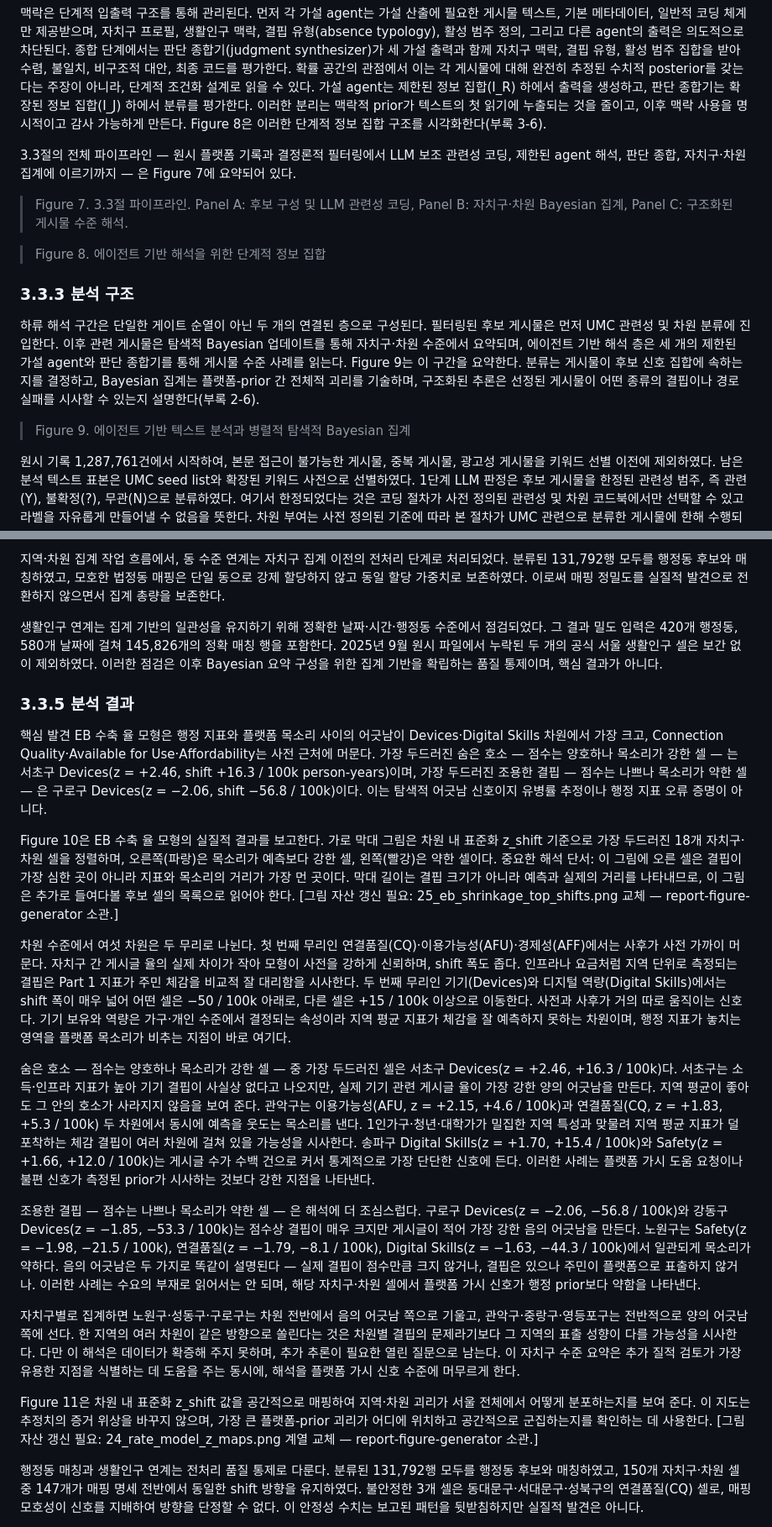
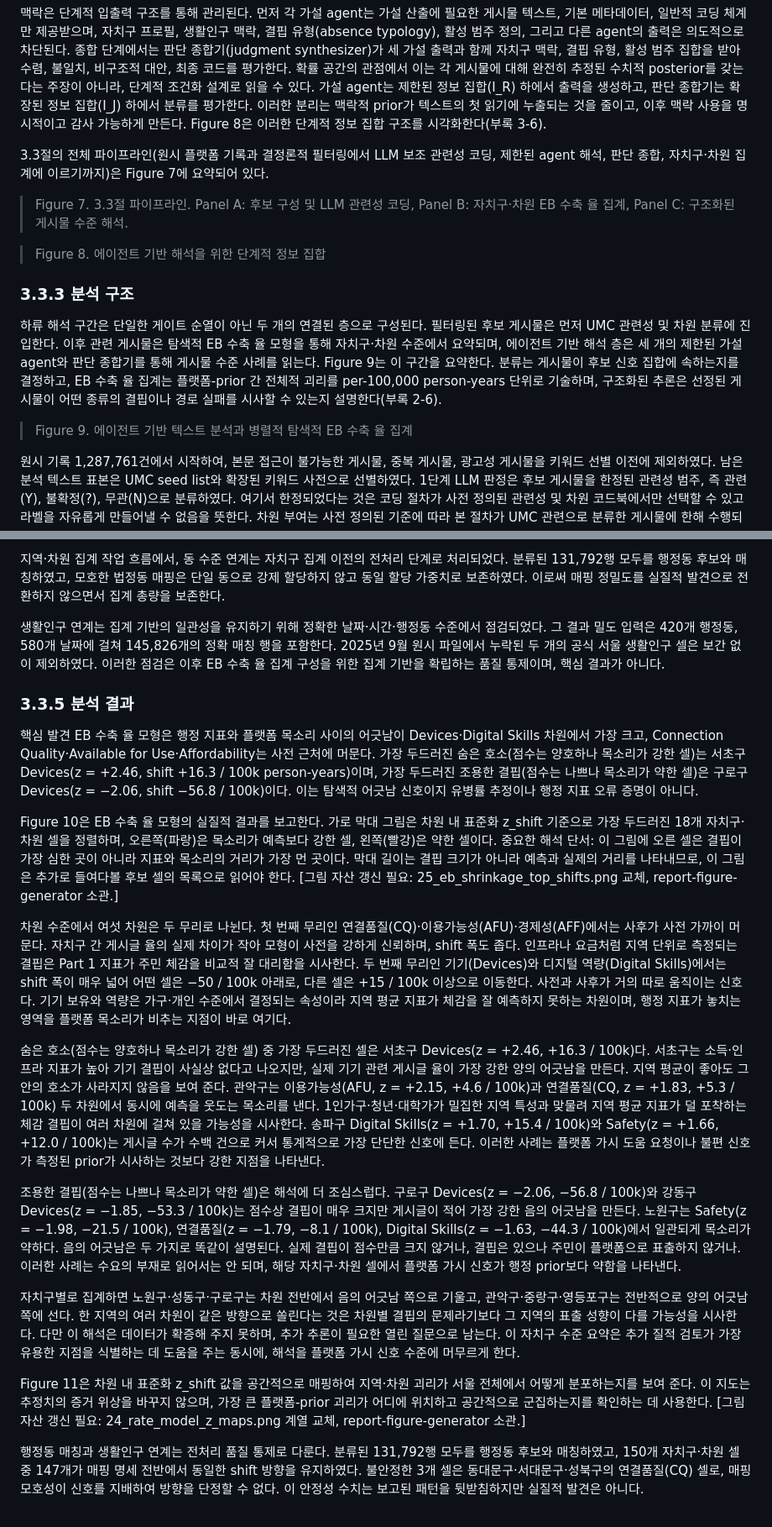
Before and after one commit to ITU-project-team/umc, a Markdown page: docs/ITU UMC Data Hackathon 2026.ko.md, 2 parts joined by grey strips. Shown at 84% size. Drawn GitHub-style.

Commit message:
Extend EB shrinkage model framing to 3.3.3/3.3.4 and humanize Bayesian prose
Make the platform-text aggregation language consistent with the EB shrinkage
rate model in Sections 3.3.3 (Analytic Structure) and 3.3.4 (Data and Scope),
and remove AI-writing tells from the Bayesian prose.

- 3.3.3/3.3.4: generic "Bayesian updating/aggregation/gate/layer" replaced with
  "EB shrinkage rate model / EB shrinkage rate aggregation"; prior described as
  a per-100,000 person-years deficiency rate under authoring-time exposure.
  Figure 7 and Figure 9 captions updated. Conceptual probability-space mentions
  were left unchanged.
- research-humanize: removed all em dashes from the Bayesian sections (the whole
  English DOCX body now has zero), straightened quotes, and restored parallel
  structure in the three-clause classification/aggregation/inference sentence.
  Numbers, citations, and evidence-level framing preserved.
- Synced English DOCX, Korean reading copy (.ko.md), and the dated 20260614
  build to the same content.

Co-Authored-By: Claude <noreply@anthropic.com>

```diff
--- a/docs/ITU UMC Data Hackathon 2026.ko.md
+++ b/docs/ITU UMC Data Hackathon 2026.ko.md
@@ -365,17 +365,17 @@ Figure 6 은 저학력 계수가 Model 3 와 Model 4 사이에서 실질적으
 
 맥락은 단계적 입출력 구조를 통해 관리된다. 먼저 각 가설 agent는 가설 산출에 필요한 게시물 텍스트, 기본 메타데이터, 일반적 코딩 체계만 제공받으며, 자치구 프로필, 생활인구 맥락, 결핍 유형(absence typology), 활성 범주 정의, 그리고 다른 agent의 출력은 의도적으로 차단된다. 종합 단계에서는 판단 종합기(judgment synthesizer)가 세 가설 출력과 함께 자치구 맥락, 결핍 유형, 활성 범주 집합을 받아 수렴, 불일치, 비구조적 대안, 최종 코드를 평가한다. 확률 공간의 관점에서 이는 각 게시물에 대해 완전히 추정된 수치적 posterior를 갖는다는 주장이 아니라, 단계적 조건화 설계로 읽을 수 있다. 가설 agent는 제한된 정보 집합(I_R) 하에서 출력을 생성하고, 판단 종합기는 확장된 정보 집합(I_J) 하에서 분류를 평가한다. 이러한 분리는 맥락적 prior가 텍스트의 첫 읽기에 누출되는 것을 줄이고, 이후 맥락 사용을 명시적이고 감사 가능하게 만든다. Figure 8은 이러한 단계적 정보 집합 구조를 시각화한다(부록 3-6).
 
-3.3절의 전체 파이프라인 — 원시 플랫폼 기록과 결정론적 필터링에서 LLM 보조 관련성 코딩, 제한된 agent 해석, 판단 종합, 자치구·차원 집계에 이르기까지 — 은 Figure 7에 요약되어 있다.
+3.3절의 전체 파이프라인(원시 플랫폼 기록과 결정론적 필터링에서 LLM 보조 관련성 코딩, 제한된 agent 해석, 판단 종합, 자치구·차원 집계에 이르기까지)은 Figure 7에 요약되어 있다.
 
-> Figure 7. 3.3절 파이프라인. Panel A: 후보 구성 및 LLM 관련성 코딩, Panel B: 자치구·차원 Bayesian 집계, Panel C: 구조화된 게시물 수준 해석.
+> Figure 7. 3.3절 파이프라인. Panel A: 후보 구성 및 LLM 관련성 코딩, Panel B: 자치구·차원 EB 수축 율 집계, Panel C: 구조화된 게시물 수준 해석.
 
 > Figure 8. 에이전트 기반 해석을 위한 단계적 정보 집합
 
 ### 3.3.3 분석 구조
 
-하류 해석 구간은 단일한 게이트 순열이 아닌 두 개의 연결된 층으로 구성된다. 필터링된 후보 게시물은 먼저 UMC 관련성 및 차원 분류에 진입한다. 이후 관련 게시물은 탐색적 Bayesian 업데이트를 통해 자치구·차원 수준에서 요약되며, 에이전트 기반 해석 층은 세 개의 제한된 가설 agent와 판단 종합기를 통해 게시물 수준 사례를 읽는다. Figure 9는 이 구간을 요약한다. 분류는 게시물이 후보 신호 집합에 속하는지를 결정하고, Bayesian 집계는 플랫폼-prior 간 전체적 괴리를 기술하며, 구조화된 추론은 선정된 게시물이 어떤 종류의 결핍이나 경로 실패를 시사할 수 있는지 설명한다(부록 2-6).
+하류 해석 구간은 단일한 게이트 순열이 아닌 두 개의 연결된 층으로 구성된다. 필터링된 후보 게시물은 먼저 UMC 관련성 및 차원 분류에 진입한다. 이후 관련 게시물은 탐색적 EB 수축 율 모형을 통해 자치구·차원 수준에서 요약되며, 에이전트 기반 해석 층은 세 개의 제한된 가설 agent와 판단 종합기를 통해 게시물 수준 사례를 읽는다. Figure 9는 이 구간을 요약한다. 분류는 게시물이 후보 신호 집합에 속하는지를 결정하고, EB 수축 율 집계는 플랫폼-prior 간 전체적 괴리를 per-100,000 person-years 단위로 기술하며, 구조화된 추론은 선정된 게시물이 어떤 종류의 결핍이나 경로 실패를 시사할 수 있는지 설명한다(부록 2-6).
 
-> Figure 9. 에이전트 기반 텍스트 분석과 병렬적 탐색적 Bayesian 집계
+> Figure 9. 에이전트 기반 텍스트 분석과 병렬적 탐색적 EB 수축 율 집계
 
 원시 기록 1,287,761건에서 시작하여, 본문 접근이 불가능한 게시물, 중복 게시물, 광고성 게시물을 키워드 선별 이전에 제외하였다. 남은 분석 텍스트 표본은 UMC seed list와 확장된 키워드 사전으로 선별하였다. 1단계 LLM 판정은 후보 게시물을 한정된 관련성 범주, 즉 관련(Y), 불확정(?), 무관(N)으로 분류하였다. 여기서 한정되었다는 것은 코딩 절차가 사전 정의된 관련성 및 차원 코드북에서만 선택할 수 있고 라벨을 자유롭게 만들어낼 수 없음을 뜻한다. 차원 부여는 사전 정의된 기준에 따라 본 절차가 UMC 관련으로 분류한 게시물에 한해 수행되었다(부록 1-2).
 
@@ -416,24 +416,24 @@ Figure 6 은 저학력 계수가 Model 3 와 Model 4 사이에서 실질적으
 
 지역·차원 집계 작업 흐름에서, 동 수준 연계는 자치구 집계 이전의 전처리 단계로 처리되었다. 분류된 131,792행 모두를 행정동 후보와 매칭하였고, 모호한 법정동 매핑은 단일 동으로 강제 할당하지 않고 동일 할당 가중치로 보존하였다. 이로써 매핑 정밀도를 실질적 발견으로 전환하지 않으면서 집계 총량을 보존한다.
 
-생활인구 연계는 집계 기반의 일관성을 유지하기 위해 정확한 날짜·시간·행정동 수준에서 점검되었다. 그 결과 밀도 입력은 420개 행정동, 580개 날짜에 걸쳐 145,826개의 정확 매칭 행을 포함한다. 2025년 9월 원시 파일에서 누락된 두 개의 공식 서울 생활인구 셀은 보간 없이 제외하였다. 이러한 점검은 이후 Bayesian 요약 구성을 위한 집계 기반을 확립하는 품질 통제이며, 핵심 결과가 아니다.
+생활인구 연계는 집계 기반의 일관성을 유지하기 위해 정확한 날짜·시간·행정동 수준에서 점검되었다. 그 결과 밀도 입력은 420개 행정동, 580개 날짜에 걸쳐 145,826개의 정확 매칭 행을 포함한다. 2025년 9월 원시 파일에서 누락된 두 개의 공식 서울 생활인구 셀은 보간 없이 제외하였다. 이러한 점검은 이후 EB 수축 율 집계 구성을 위한 집계 기반을 확립하는 품질 통제이며, 핵심 결과가 아니다.
 
 ### 3.3.5 분석 결과
 
 핵심 발견
-EB 수축 율 모형은 행정 지표와 플랫폼 목소리 사이의 어긋남이 Devices·Digital Skills 차원에서 가장 크고, Connection Quality·Available for Use·Affordability는 사전 근처에 머문다. 가장 두드러진 숨은 호소 — 점수는 양호하나 목소리가 강한 셀 — 는 서초구 Devices(z = +2.46, shift +16.3 / 100k person-years)이며, 가장 두드러진 조용한 결핍 — 점수는 나쁘나 목소리가 약한 셀 — 은 구로구 Devices(z = −2.06, shift −56.8 / 100k)이다. 이는 탐색적 어긋남 신호이지 유병률 추정이나 행정 지표 오류 증명이 아니다.
+EB 수축 율 모형은 행정 지표와 플랫폼 목소리 사이의 어긋남이 Devices·Digital Skills 차원에서 가장 크고, Connection Quality·Available for Use·Affordability는 사전 근처에 머문다. 가장 두드러진 숨은 호소(점수는 양호하나 목소리가 강한 셀)는 서초구 Devices(z = +2.46, shift +16.3 / 100k person-years)이며, 가장 두드러진 조용한 결핍(점수는 나쁘나 목소리가 약한 셀)은 구로구 Devices(z = −2.06, shift −56.8 / 100k)이다. 이는 탐색적 어긋남 신호이지 유병률 추정이나 행정 지표 오류 증명이 아니다.
 
-Figure 10은 EB 수축 율 모형의 실질적 결과를 보고한다. 가로 막대 그림은 차원 내 표준화 z_shift 기준으로 가장 두드러진 18개 자치구·차원 셀을 정렬하며, 오른쪽(파랑)은 목소리가 예측보다 강한 셀, 왼쪽(빨강)은 약한 셀이다. 중요한 해석 단서: 이 그림에 오른 셀은 결핍이 가장 심한 곳이 아니라 지표와 목소리의 거리가 가장 먼 곳이다. 막대 길이는 결핍 크기가 아니라 예측과 실제의 거리를 나타내므로, 이 그림은 추가로 들여다볼 후보 셀의 목록으로 읽어야 한다. [그림 자산 갱신 필요: 25_eb_shrinkage_top_shifts.png 교체 — report-figure-generator 소관.]
+Figure 10은 EB 수축 율 모형의 실질적 결과를 보고한다. 가로 막대 그림은 차원 내 표준화 z_shift 기준으로 가장 두드러진 18개 자치구·차원 셀을 정렬하며, 오른쪽(파랑)은 목소리가 예측보다 강한 셀, 왼쪽(빨강)은 약한 셀이다. 중요한 해석 단서: 이 그림에 오른 셀은 결핍이 가장 심한 곳이 아니라 지표와 목소리의 거리가 가장 먼 곳이다. 막대 길이는 결핍 크기가 아니라 예측과 실제의 거리를 나타내므로, 이 그림은 추가로 들여다볼 후보 셀의 목록으로 읽어야 한다. [그림 자산 갱신 필요: 25_eb_shrinkage_top_shifts.png 교체, report-figure-generator 소관.]
 
 차원 수준에서 여섯 차원은 두 무리로 나뉜다. 첫 번째 무리인 연결품질(CQ)·이용가능성(AFU)·경제성(AFF)에서는 사후가 사전 가까이 머문다. 자치구 간 게시글 율의 실제 차이가 작아 모형이 사전을 강하게 신뢰하며, shift 폭도 좁다. 인프라나 요금처럼 지역 단위로 측정되는 결핍은 Part 1 지표가 주민 체감을 비교적 잘 대리함을 시사한다. 두 번째 무리인 기기(Devices)와 디지털 역량(Digital Skills)에서는 shift 폭이 매우 넓어 어떤 셀은 −50 / 100k 아래로, 다른 셀은 +15 / 100k 이상으로 이동한다. 사전과 사후가 거의 따로 움직이는 신호다. 기기 보유와 역량은 가구·개인 수준에서 결정되는 속성이라 지역 평균 지표가 체감을 잘 예측하지 못하는 차원이며, 행정 지표가 놓치는 영역을 플랫폼 목소리가 비추는 지점이 바로 여기다.
 
-숨은 호소 — 점수는 양호하나 목소리가 강한 셀 — 중 가장 두드러진 셀은 서초구 Devices(z = +2.46, +16.3 / 100k)다. 서초구는 소득·인프라 지표가 높아 기기 결핍이 사실상 없다고 나오지만, 실제 기기 관련 게시글 율이 가장 강한 양의 어긋남을 만든다. 지역 평균이 좋아도 그 안의 호소가 사라지지 않음을 보여 준다. 관악구는 이용가능성(AFU, z = +2.15, +4.6 / 100k)과 연결품질(CQ, z = +1.83, +5.3 / 100k) 두 차원에서 동시에 예측을 웃도는 목소리를 낸다. 1인가구·청년·대학가가 밀집한 지역 특성과 맞물려 지역 평균 지표가 덜 포착하는 체감 결핍이 여러 차원에 걸쳐 있을 가능성을 시사한다. 송파구 Digital Skills(z = +1.70, +15.4 / 100k)와 Safety(z = +1.66, +12.0 / 100k)는 게시글 수가 수백 건으로 커서 통계적으로 가장 단단한 신호에 든다. 이러한 사례는 플랫폼 가시 도움 요청이나 불편 신호가 측정된 prior가 시사하는 것보다 강한 지점을 나타낸다.
+숨은 호소(점수는 양호하나 목소리가 강한 셀) 중 가장 두드러진 셀은 서초구 Devices(z = +2.46, +16.3 / 100k)다. 서초구는 소득·인프라 지표가 높아 기기 결핍이 사실상 없다고 나오지만, 실제 기기 관련 게시글 율이 가장 강한 양의 어긋남을 만든다. 지역 평균이 좋아도 그 안의 호소가 사라지지 않음을 보여 준다. 관악구는 이용가능성(AFU, z = +2.15, +4.6 / 100k)과 연결품질(CQ, z = +1.83, +5.3 / 100k) 두 차원에서 동시에 예측을 웃도는 목소리를 낸다. 1인가구·청년·대학가가 밀집한 지역 특성과 맞물려 지역 평균 지표가 덜 포착하는 체감 결핍이 여러 차원에 걸쳐 있을 가능성을 시사한다. 송파구 Digital Skills(z = +1.70, +15.4 / 100k)와 Safety(z = +1.66, +12.0 / 100k)는 게시글 수가 수백 건으로 커서 통계적으로 가장 단단한 신호에 든다. 이러한 사례는 플랫폼 가시 도움 요청이나 불편 신호가 측정된 prior가 시사하는 것보다 강한 지점을 나타낸다.
 
-조용한 결핍 — 점수는 나쁘나 목소리가 약한 셀 — 은 해석에 더 조심스럽다. 구로구 Devices(z = −2.06, −56.8 / 100k)와 강동구 Devices(z = −1.85, −53.3 / 100k)는 점수상 결핍이 매우 크지만 게시글이 적어 가장 강한 음의 어긋남을 만든다. 노원구는 Safety(z = −1.98, −21.5 / 100k), 연결품질(z = −1.79, −8.1 / 100k), Digital Skills(z = −1.63, −44.3 / 100k)에서 일관되게 목소리가 약하다. 음의 어긋남은 두 가지로 똑같이 설명된다 — 실제 결핍이 점수만큼 크지 않거나, 결핍은 있으나 주민이 플랫폼으로 표출하지 않거나. 이러한 사례는 수요의 부재로 읽어서는 안 되며, 해당 자치구·차원 셀에서 플랫폼 가시 신호가 행정 prior보다 약함을 나타낸다.
+조용한 결핍(점수는 나쁘나 목소리가 약한 셀)은 해석에 더 조심스럽다. 구로구 Devices(z = −2.06, −56.8 / 100k)와 강동구 Devices(z = −1.85, −53.3 / 100k)는 점수상 결핍이 매우 크지만 게시글이 적어 가장 강한 음의 어긋남을 만든다. 노원구는 Safety(z = −1.98, −21.5 / 100k), 연결품질(z = −1.79, −8.1 / 100k), Digital Skills(z = −1.63, −44.3 / 100k)에서 일관되게 목소리가 약하다. 음의 어긋남은 두 가지로 똑같이 설명된다. 실제 결핍이 점수만큼 크지 않거나, 결핍은 있으나 주민이 플랫폼으로 표출하지 않거나. 이러한 사례는 수요의 부재로 읽어서는 안 되며, 해당 자치구·차원 셀에서 플랫폼 가시 신호가 행정 prior보다 약함을 나타낸다.
 
 자치구별로 집계하면 노원구·성동구·구로구는 차원 전반에서 음의 어긋남 쪽으로 기울고, 관악구·중랑구·영등포구는 전반적으로 양의 어긋남 쪽에 선다. 한 지역의 여러 차원이 같은 방향으로 쏠린다는 것은 차원별 결핍의 문제라기보다 그 지역의 표출 성향이 다를 가능성을 시사한다. 다만 이 해석은 데이터가 확증해 주지 못하며, 추가 추론이 필요한 열린 질문으로 남는다. 이 자치구 수준 요약은 추가 질적 검토가 가장 유용한 지점을 식별하는 데 도움을 주는 동시에, 해석을 플랫폼 가시 신호 수준에 머무르게 한다.
 
-Figure 11은 차원 내 표준화 z_shift 값을 공간적으로 매핑하여 지역·차원 괴리가 서울 전체에서 어떻게 분포하는지를 보여 준다. 이 지도는 추정치의 증거 위상을 바꾸지 않으며, 가장 큰 플랫폼-prior 괴리가 어디에 위치하고 공간적으로 군집하는지를 확인하는 데 사용한다. [그림 자산 갱신 필요: 24_rate_model_z_maps.png 계열 교체 — report-figure-generator 소관.]
+Figure 11은 차원 내 표준화 z_shift 값을 공간적으로 매핑하여 지역·차원 괴리가 서울 전체에서 어떻게 분포하는지를 보여 준다. 이 지도는 추정치의 증거 위상을 바꾸지 않으며, 가장 큰 플랫폼-prior 괴리가 어디에 위치하고 공간적으로 군집하는지를 확인하는 데 사용한다. [그림 자산 갱신 필요: 24_rate_model_z_maps.png 계열 교체, report-figure-generator 소관.]
 
 행정동 매칭과 생활인구 연계는 전처리 품질 통제로 다룬다. 분류된 131,792행 모두를 행정동 후보와 매칭하였고, 150개 자치구·차원 셀 중 147개가 매핑 명세 전반에서 동일한 shift 방향을 유지하였다. 불안정한 3개 셀은 동대문구·서대문구·성북구의 연결품질(CQ) 셀로, 매핑 모호성이 신호를 지배하여 방향을 단정할 수 없다. 이 안정성 수치는 보고된 패턴을 뒷받침하지만 실질적 발견은 아니다.
 
```
Also changed, not shown: other parts of docs/ITU UMC Data Hackathon 2026.ko.md (+4 -4 lines).
